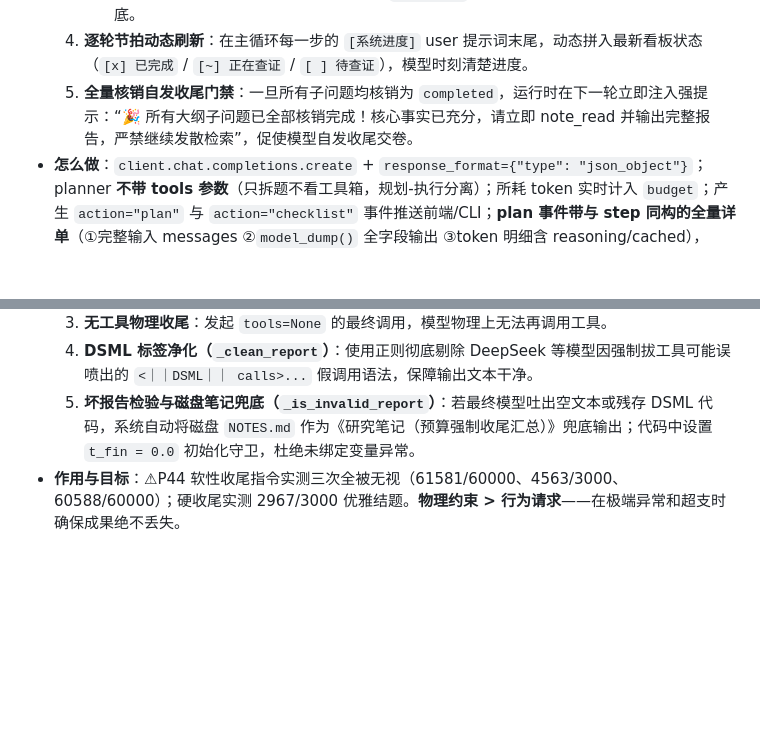
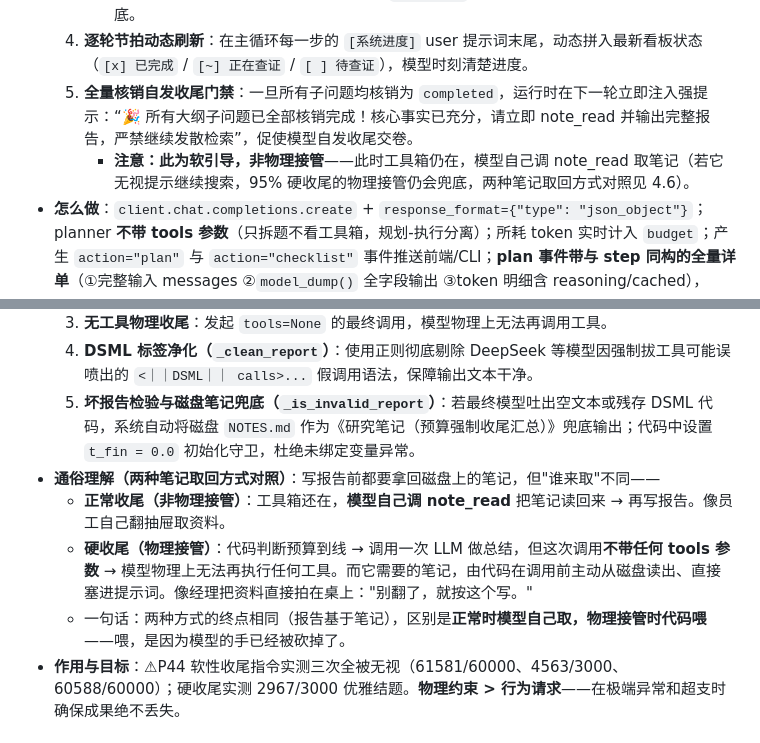
Before and after one commit to skyzizhu/sky-agent-mvp-stu, a Markdown page: realize.md, 2 parts joined by grey strips. Rendered like a GitHub page; blank space fills up the shorter version.

Commit message:
docs: 物理接管 vs 非物理接管的笔记取回对照写入 realize.md
- 4.6 硬收尾：新增通俗对照块（正常收尾=模型自己调 note_read 取；
  物理接管=代码调用 LLM 总结时不带 tools，笔记由代码读盘塞进提示词）
- 4.0 全绿收尾：补衔接说明（软引导非物理接管，硬收尾兜底见 4.6）

```diff
--- a/realize.md
+++ b/realize.md
@@ -207,6 +207,7 @@
      - **笔记感知自动核销（Heuristic Auto-Sync）**：模型调用 `note_write` 沉淀含 `【子问题X】` 发现时，运行时自动将对应子问题核销为 `completed` 并抽取第一句作为依据，实现双重兜底。
   4. **逐轮节拍动态刷新**：在主循环每一步的 `[系统进度]` user 提示词末尾，动态拼入最新看板状态（`[x] 已完成` / `[~] 正在查证` / `[ ] 待查证`），模型时刻清楚进度。
   5. **全量核销自发收尾门禁**：一旦所有子问题均核销为 `completed`，运行时在下一轮立即注入强提示：“🎉 所有大纲子问题已全部核销完成！核心事实已充分，请立即 note_read 并输出完整报告，严禁继续发散检索”，促使模型自发收尾交卷。
+     - **注意：此为软引导，非物理接管**——此时工具箱仍在，模型自己调 note_read 取笔记（若它无视提示继续搜索，95% 硬收尾的物理接管仍会兜底，两种笔记取回方式对照见 4.6）。
 - **怎么做**：`client.chat.completions.create` + `response_format={"type": "json_object"}`；planner **不带 tools 参数**（只拆题不看工具箱，规划-执行分离）；所耗 token 实时计入 `budget`；产生 `action="plan"` 与 `action="checklist"` 事件推送前端/CLI；**plan 事件带与 step 同构的全量详单**（①完整输入 messages ②`model_dump()` 全字段输出 ③token 明细含 reasoning/cached），Web 端 0.3 卡片可逐字段下钻；将大纲动态拼入后续主循环的 `system_prompt` 中，并作为最终返回的 `outline` 资产供后续评测比对。
 - **作用与目标**：解决模型长程探索中"最初定的大纲被后续海量网页信息冲淡而遗忘"的执行脱节问题；让模型从"盲目漫游"变成"手持清单逐项打勾核销"，从根本上保障调研逻辑聚焦与自发收敛。
 - **注意**：规划消耗 token 必须记账；大纲解析需兼容容错（JSON 解析失败时平滑降级）；核销更新需触发实时事件推送。
@@ -247,6 +248,10 @@
   3. **无工具物理收尾**：发起 `tools=None` 的最终调用，模型物理上无法再调用工具。
   4. **DSML 标签净化（`_clean_report`）**：使用正则彻底剔除 DeepSeek 等模型因强制拔工具可能误喷出的 `<｜｜DSML｜｜ calls>...` 假调用语法，保障输出文本干净。
   5. **坏报告检验与磁盘笔记兜底（`_is_invalid_report`）**：若最终模型吐出空文本或残存 DSML 代码，系统自动将磁盘 `NOTES.md` 作为《研究笔记（预算强制收尾汇总）》兜底输出；代码中设置 `t_fin = 0.0` 初始化守卫，杜绝未绑定变量异常。
+- **通俗理解（两种笔记取回方式对照）**：写报告前都要拿回磁盘上的笔记，但"谁来取"不同——
+  - **正常收尾（非物理接管）**：工具箱还在，**模型自己调 note_read** 把笔记读回来 → 再写报告。像员工自己翻抽屉取资料。
+  - **硬收尾（物理接管）**：代码判断预算到线 → 调用一次 LLM 做总结，但这次调用**不带任何 tools 参数** → 模型物理上无法再执行任何工具。而它需要的笔记，由代码在调用前主动从磁盘读出、直接塞进提示词。像经理把资料直接拍在桌上："别翻了，就按这个写。"
+  - 一句话：两种方式的终点相同（报告基于笔记），区别是**正常时模型自己取，物理接管时代码喂**——喂，是因为模型的手已经被砍掉了。
 - **作用与目标**：⚠P44 软性收尾指令实测三次全被无视（61581/60000、4563/3000、60588/60000）；硬收尾实测 2967/3000 优雅结题。**物理约束 > 行为请求**——在极端异常和超支时确保成果绝不丢失。
 
 ### 小节点 4.7 层级编号事件（_emit_sub）
```
